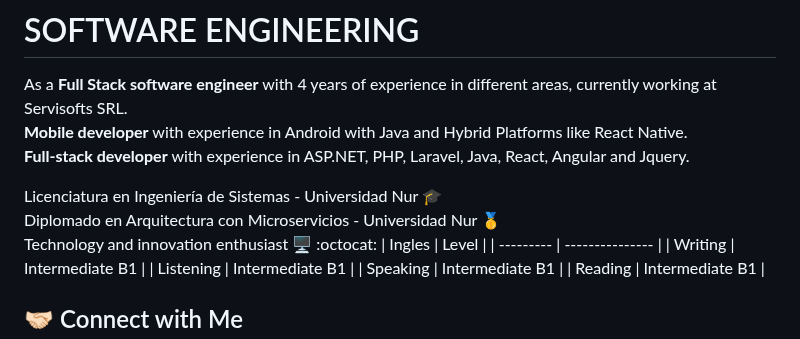
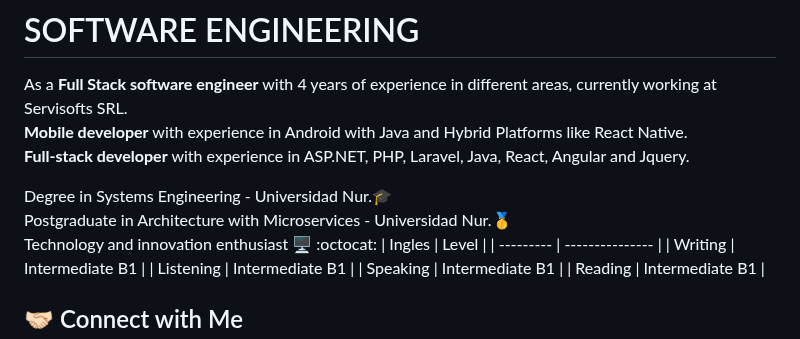
Before and after one commit to alvarosiles11/alvarosiles11, a Markdown page: README.md, the part around the change. Rendered like a GitHub page.

```diff
--- a/README.md
+++ b/README.md
@@ -6,8 +6,8 @@ As a **Full Stack software engineer** with 4 years of experience in different ar
 **Mobile developer** with experience in Android with Java and Hybrid Platforms like React Native.\
 **Full-stack developer** with experience in ASP.NET, PHP, Laravel, Java, React, Angular and Jquery.
 
-Licenciatura en Ingeniería de Sistemas - Universidad Nur 🎓\
-Diplomado en Arquitectura con Microservicios - Universidad Nur 🥇\
+Degree in Systems Engineering - Universidad Nur.🎓\
+Postgraduate in Architecture with Microservices - Universidad Nur.🥇\
 Technology and innovation enthusiast 🖥️ :octocat:
 | Ingles    | Level           |
 | --------- | --------------- |
```
